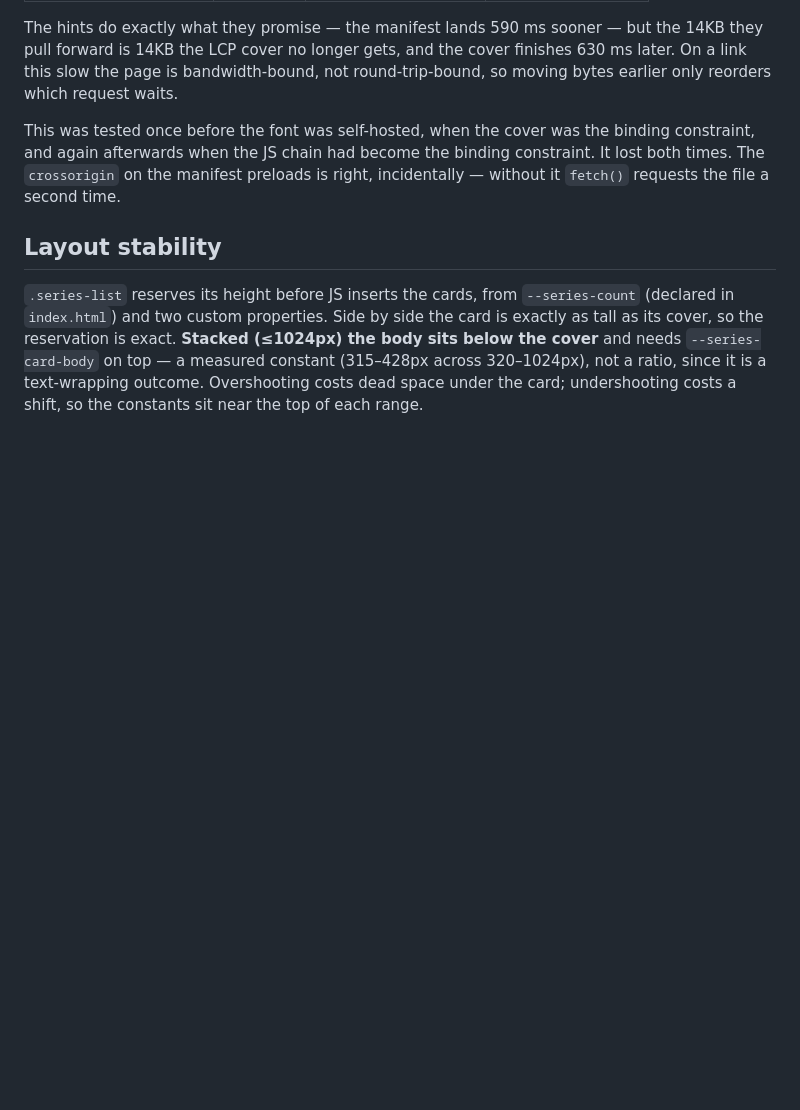
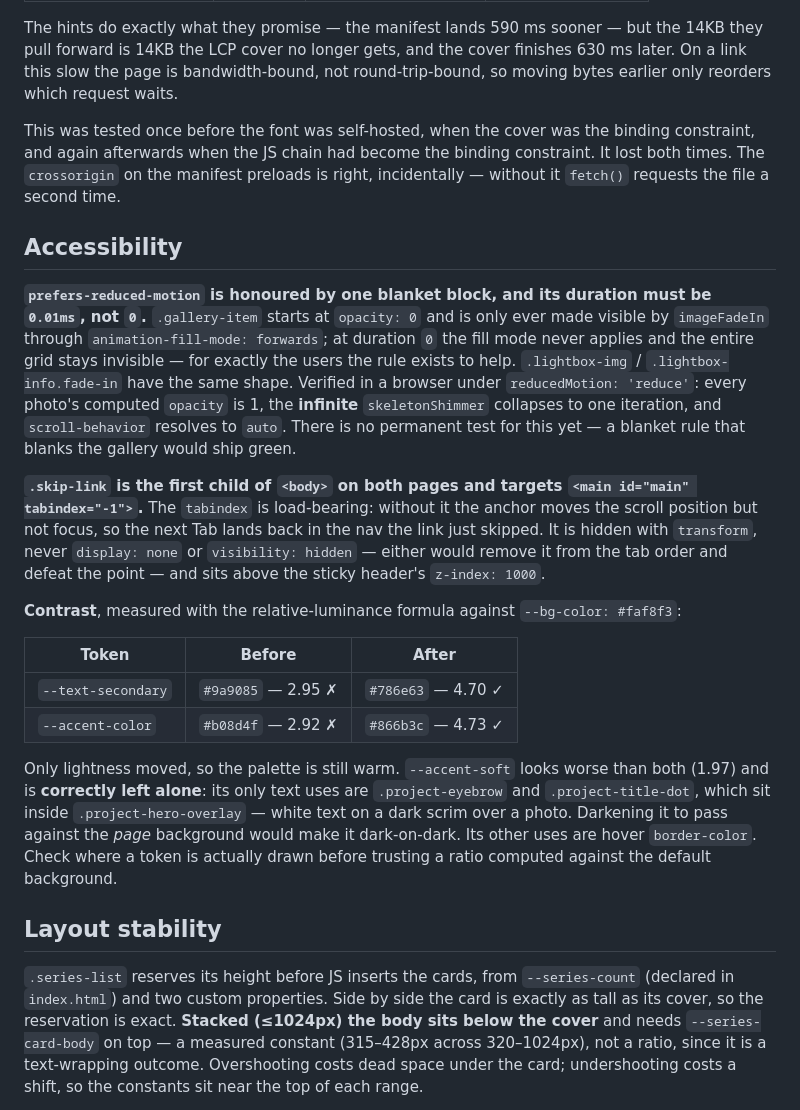
Before and after one commit to apapp45455/photograph-portfolio, a Markdown page: CLAUDE.md, the part around one of its changes. Rendered like a GitHub page; blank space fills up the shorter version.

```diff
--- a/CLAUDE.md
+++ b/CLAUDE.md
@@ -128,6 +128,21 @@ The hints do exactly what they promise — the manifest lands 590 ms sooner —
 
 This was tested once before the font was self-hosted, when the cover was the binding constraint, and again afterwards when the JS chain had become the binding constraint. It lost both times. The `crossorigin` on the manifest preloads is right, incidentally — without it `fetch()` requests the file a second time.
 
+## Accessibility
+
+**`prefers-reduced-motion` is honoured by one blanket block, and its duration must be `0.01ms`, not `0`.** `.gallery-item` starts at `opacity: 0` and is only ever made visible by `imageFadeIn` through `animation-fill-mode: forwards`; at duration `0` the fill mode never applies and the entire grid stays invisible — for exactly the users the rule exists to help. `.lightbox-img` / `.lightbox-info.fade-in` have the same shape. Verified in a browser under `reducedMotion: 'reduce'`: every photo's computed `opacity` is 1, the **infinite** `skeletonShimmer` collapses to one iteration, and `scroll-behavior` resolves to `auto`. There is no permanent test for this yet — a blanket rule that blanks the gallery would ship green.
+
+**`.skip-link` is the first child of `<body>` on both pages and targets `<main id="main" tabindex="-1">`.** The `tabindex` is load-bearing: without it the anchor moves the scroll position but not focus, so the next Tab lands back in the nav the link just skipped. It is hidden with `transform`, never `display: none` or `visibility: hidden` — either would remove it from the tab order and defeat the point — and sits above the sticky header's `z-index: 1000`.
+
+**Contrast**, measured with the relative-luminance formula against `--bg-color: #faf8f3`:
+
+| Token | Before | After |
+|---|---|---|
+| `--text-secondary` | `#9a9085` — 2.95 ✗ | `#786e63` — 4.70 ✓ |
+| `--accent-color` | `#b08d4f` — 2.92 ✗ | `#866b3c` — 4.73 ✓ |
+
+Only lightness moved, so the palette is still warm. `--accent-soft` looks worse than both (1.97) and is **correctly left alone**: its only text uses are `.project-eyebrow` and `.project-title-dot`, which sit inside `.project-hero-overlay` — white text on a dark scrim over a photo. Darkening it to pass against the *page* background would make it dark-on-dark. Its other uses are hover `border-color`. Check where a token is actually drawn before trusting a ratio computed against the default background.
+
 ## Layout stability
 
 `.series-list` reserves its height before JS inserts the cards, from `--series-count` (declared in `index.html`) and two custom properties. Side by side the card is exactly as tall as its cover, so the reservation is exact. **Stacked (≤1024px) the body sits below the cover** and needs `--series-card-body` on top — a measured constant (315–428px across 320–1024px), not a ratio, since it is a text-wrapping outcome. Overshooting costs dead space under the card; undershooting costs a shift, so the constants sit near the top of each range.
```
Also changed, not shown: other parts of CLAUDE.md (+9 -3 lines).
